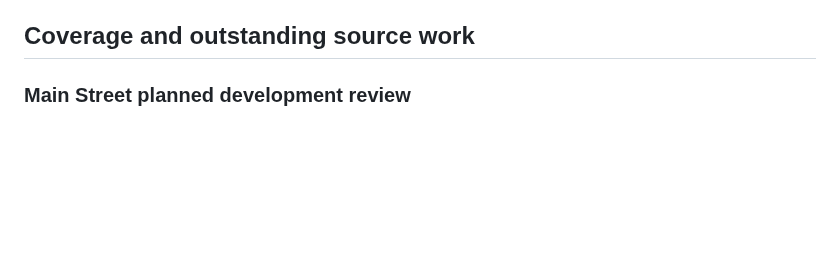
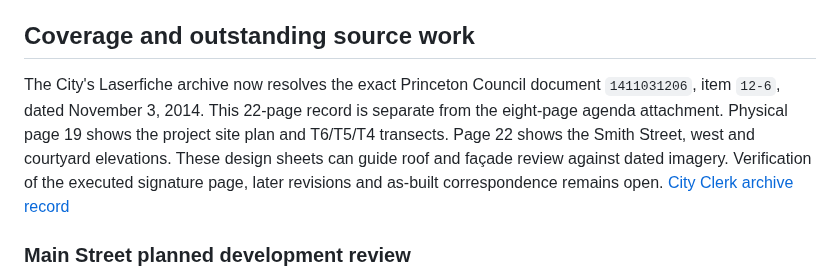
Before and after one commit to ajoiventures/TWIN, a Markdown page: docs/CITY_PLANNING_REFERENCE.md, the part around the change. Drawn GitHub-style; blank space fills up the shorter version.

Commit message:
Locate Princeton site plan and elevations in City Clerk archive

```diff
--- a/docs/CITY_PLANNING_REFERENCE.md
+++ b/docs/CITY_PLANNING_REFERENCE.md
@@ -15,6 +15,8 @@ Use the [source browser](http://127.0.0.1:8768/source-browser?source=city_planni
 There are 5,721 distinct parcel-ID strings, 716 feature records intersecting multiple exact zoning codes, and 303 requiring PD-condition review. These are source-feature contexts, not physical property counts or verified legal split-zoning findings. Source code tokens are preserved lexically; no commercial, residential, townhouse or development entitlement is assigned from a guessed abbreviation.
 
 ## Coverage and outstanding source work
+
+The City's Laserfiche archive now resolves the exact Princeton Council document `1411031206`, item `12-6`, dated November 3, 2014. This 22-page record is separate from the eight-page agenda attachment. Physical page 19 shows the project site plan and T6/T5/T4 transects. Page 22 shows the Smith Street, west and courtyard elevations. These design sheets can guide roof and façade review against dated imagery. Verification of the executed signature page, later revisions and as-built correspondence remains open. [City Clerk archive record](https://portal.laserfiche.com/Portal/DocView.aspx?id=1062181&repo=r-b158fc8c)
 
 ### Main Street planned development review
 
```
Also changed, not shown: docs/PRINCETON_ROOF_REFERENCES.md (+2 -0 lines).
